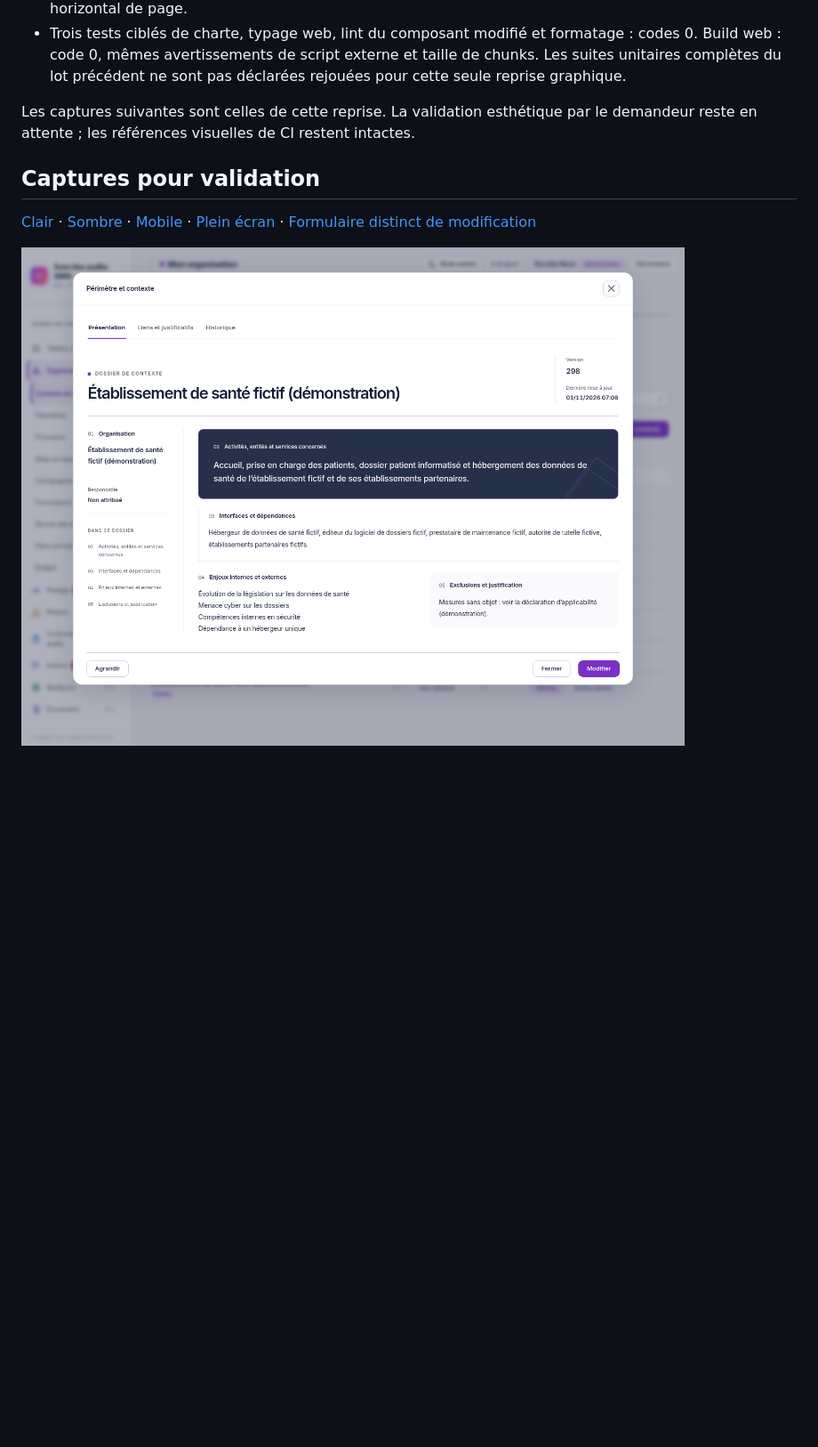
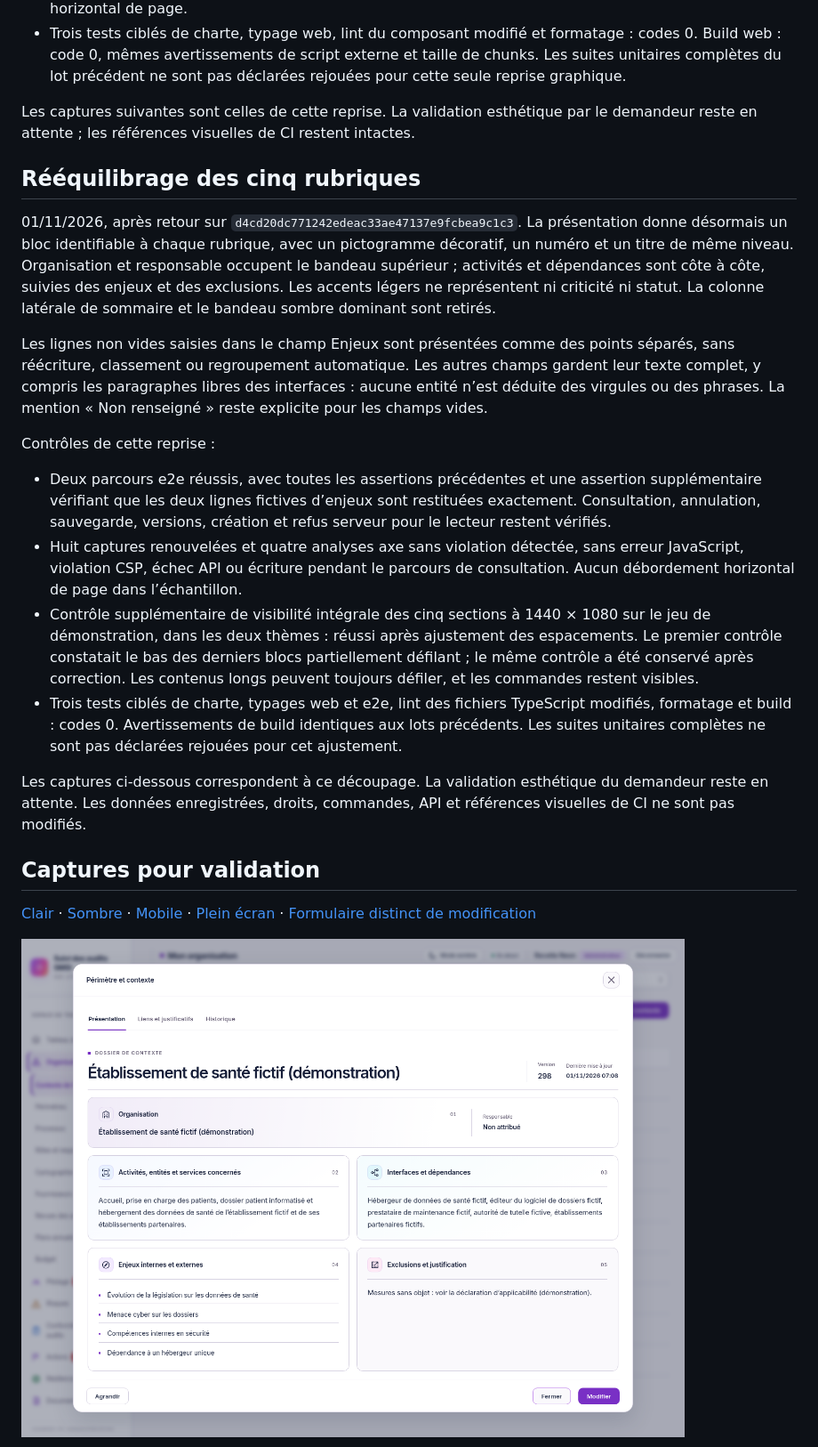
Before and after one commit to yousername-ha/suivi-audits, a Markdown page: docs/refonte-neon/CONTEXTE-PRESENTATION.md, the part around the change. Shown at 89% size. Drawn GitHub-style; pictures changed too: docs/refonte-neon/captures-contexte/presentation-light-1440.png; blank space fills up the shorter version.

```diff
--- a/docs/refonte-neon/CONTEXTE-PRESENTATION.md
+++ b/docs/refonte-neon/CONTEXTE-PRESENTATION.md
@@ -59,6 +59,21 @@ Contrôles de cette reprise, tous réussis :
 
 Les captures suivantes sont celles de cette reprise. La validation esthétique par le demandeur reste en attente ; les références visuelles de CI restent intactes.
 
+## Rééquilibrage des cinq rubriques
+
+01/11/2026, après retour sur `d4cd20dc771242edeac33ae47137e9fcbea9c1c3`. La présentation donne désormais un bloc identifiable à chaque rubrique, avec un pictogramme décoratif, un numéro et un titre de même niveau. Organisation et responsable occupent le bandeau supérieur ; activités et dépendances sont côte à côte, suivies des enjeux et des exclusions. Les accents légers ne représentent ni criticité ni statut. La colonne latérale de sommaire et le bandeau sombre dominant sont retirés.
+
+Les lignes non vides saisies dans le champ Enjeux sont présentées comme des points séparés, sans réécriture, classement ou regroupement automatique. Les autres champs gardent leur texte complet, y compris les paragraphes libres des interfaces : aucune entité n’est déduite des virgules ou des phrases. La mention « Non renseigné » reste explicite pour les champs vides.
+
+Contrôles de cette reprise :
+
+- Deux parcours e2e réussis, avec toutes les assertions précédentes et une assertion supplémentaire vérifiant que les deux lignes fictives d’enjeux sont restituées exactement. Consultation, annulation, sauvegarde, versions, création et refus serveur pour le lecteur restent vérifiés.
+- Huit captures renouvelées et quatre analyses axe sans violation détectée, sans erreur JavaScript, violation CSP, échec API ou écriture pendant le parcours de consultation. Aucun débordement horizontal de page dans l’échantillon.
+- Contrôle supplémentaire de visibilité intégrale des cinq sections à 1440 × 1080 sur le jeu de démonstration, dans les deux thèmes : réussi après ajustement des espacements. Le premier contrôle constatait le bas des derniers blocs partiellement défilant ; le même contrôle a été conservé après correction. Les contenus longs peuvent toujours défiler, et les commandes restent visibles.
+- Trois tests ciblés de charte, typages web et e2e, lint des fichiers TypeScript modifiés, formatage et build : codes 0. Avertissements de build identiques aux lots précédents. Les suites unitaires complètes ne sont pas déclarées rejouées pour cet ajustement.
+
+Les captures ci-dessous correspondent à ce découpage. La validation esthétique du demandeur reste en attente. Les données enregistrées, droits, commandes, API et références visuelles de CI ne sont pas modifiés.
+
 ## Captures pour validation
 
 [Clair](captures-contexte/presentation-light-1440.png) · [Sombre](captures-contexte/presentation-dark-1440.png) · [Mobile](captures-contexte/presentation-light-390.png) · [Plein écran](captures-contexte/presentation-plein-ecran.png) · [Formulaire distinct de modification](captures-contexte/modification-light-1440.png)
```
Also changed, not shown: HANDOVER.md (+2 -0 lines), docs/refonte-neon/captures-contexte/modification-light-1440.png, docs/refonte-neon/captures-contexte/presentation-dark-1440.png, docs/refonte-neon/captures-contexte/presentation-light-390.png, docs/refonte-neon/captures-contexte/presentation-plein-ecran.png, 3 other files.
